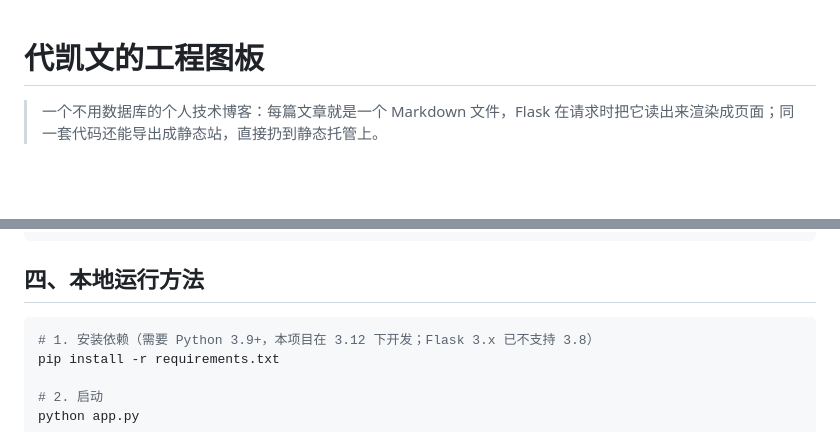
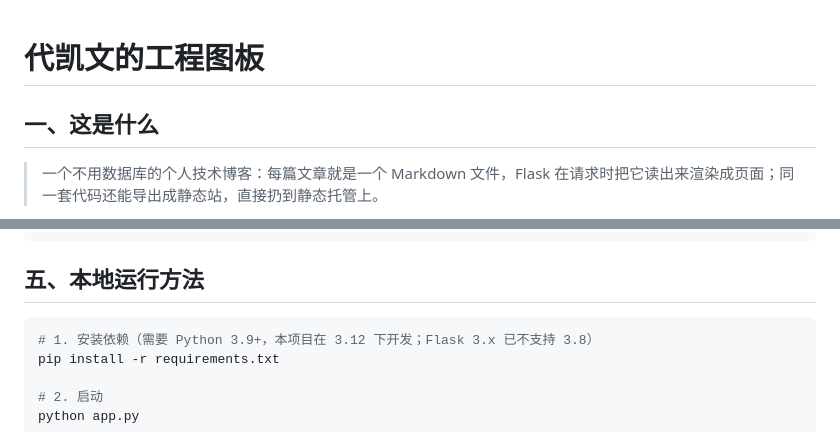
Before and after one commit to zongshidaibudong/flask-blog, a Markdown page: README.md, 2 parts joined by grey strips. GitHub-like rendering; blank space fills up the shorter version.

````diff
--- a/README.md
+++ b/README.md
@@ -1,4 +1,6 @@
 # 代凯文的工程图板
+
+## 一、这是什么
 
 > 一个不用数据库的个人技术博客：每篇文章就是一个 Markdown 文件，Flask 在请求时把它读出来渲染成页面；同一套代码还能导出成静态站，直接扔到静态托管上。
 
@@ -69,7 +71,7 @@ blog/
 └── dist/                  # 静态导出产物（线上托管的就是这一份）
 ```
 
-## 四、本地运行方法
+## 五、本地运行方法
 
 ```bash
 # 1. 安装依赖（需要 Python 3.9+，本项目在 3.12 下开发；Flask 3.x 已不支持 3.8）
````
Also changed, not shown: other parts of README.md (+12 -9 lines).
